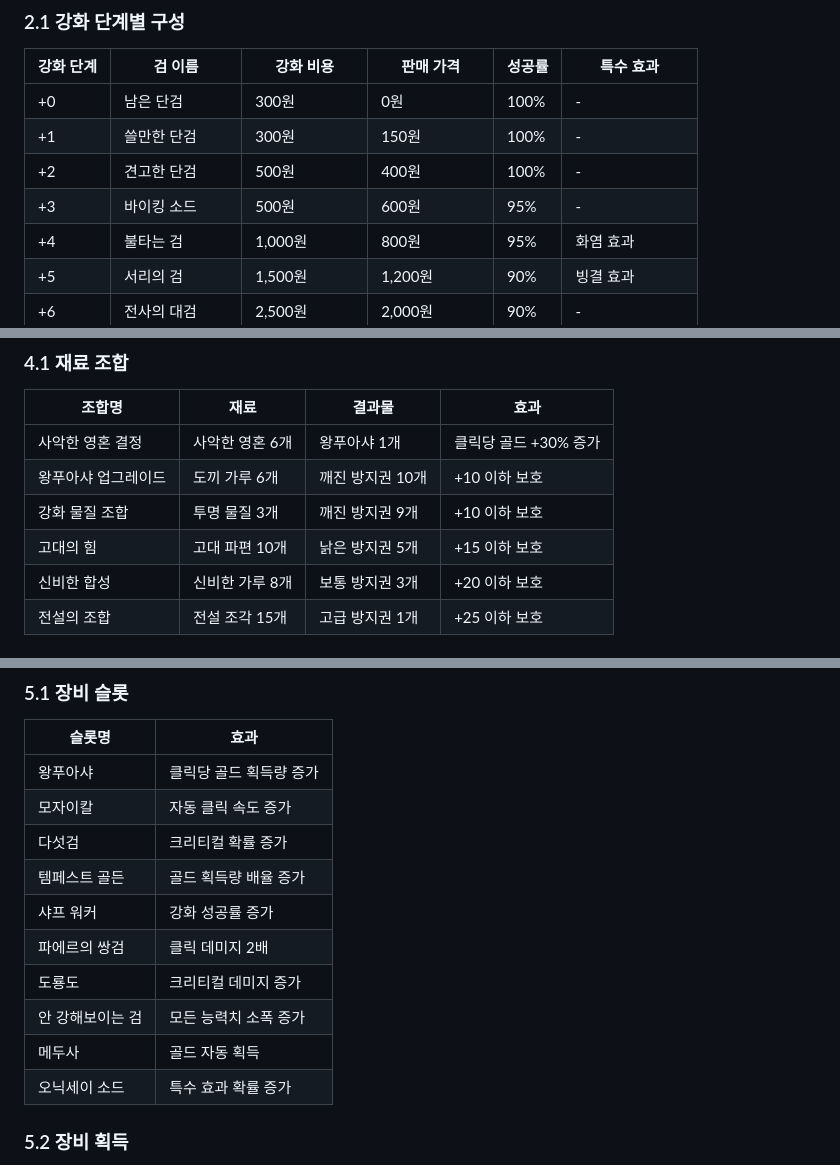
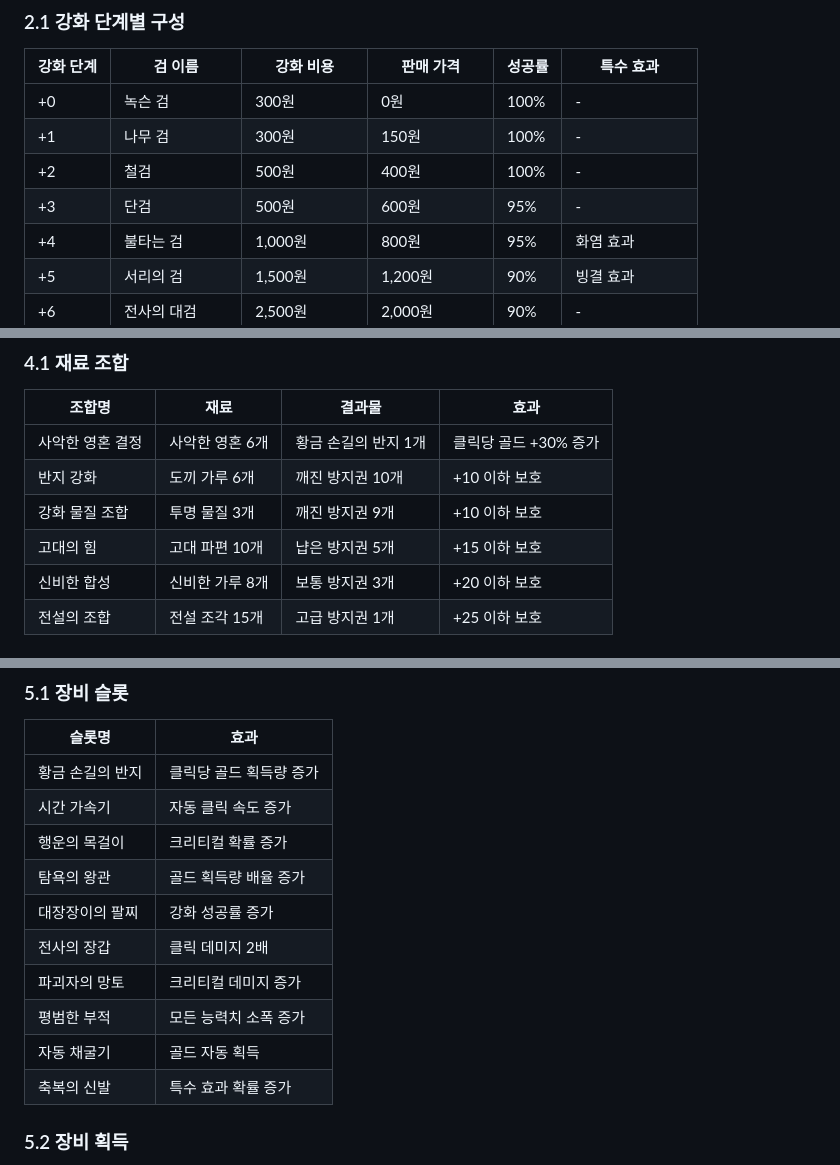
Before and after one commit to mahyun-dev/weapon-game, a Markdown page: 검강화하기_게임기획서.md, 3 parts joined by grey strips. Drawn GitHub-style.

```diff
--- a/검강화하기_게임기획서.md
+++ b/검강화하기_게임기획서.md
@@ -31,10 +31,10 @@
 
 | 강화 단계 | 검 이름 | 강화 비용 | 판매 가격 | 성공률 | 특수 효과 |
 |----------|---------|----------|----------|--------|----------|
-| +0 | 남은 단검 | 300원 | 0원 | 100% | - |
-| +1 | 쓸만한 단검 | 300원 | 150원 | 100% | - |
-| +2 | 견고한 단검 | 500원 | 400원 | 100% | - |
-| +3 | 바이킹 소드 | 500원 | 600원 | 95% | - |
+| +0 | 녹슨 검 | 300원 | 0원 | 100% | - |
+| +1 | 나무 검 | 300원 | 150원 | 100% | - |
+| +2 | 철검 | 500원 | 400원 | 100% | - |
+| +3 | 단검 | 500원 | 600원 | 95% | - |
 | +4 | 불타는 검 | 1,000원 | 800원 | 95% | 화염 효과 |
 | +5 | 서리의 검 | 1,500원 | 1,200원 | 90% | 빙결 효과 |
 | +6 | 전사의 대검 | 2,500원 | 2,000원 | 90% | - |
@@ -125,10 +125,10 @@
 
 | 조합명 | 재료 | 결과물 | 효과 |
 |-------|------|--------|------|
-| 사악한 영혼 결정 | 사악한 영혼 6개 | 왕푸아샤 1개 | 클릭당 골드 +30% 증가 |
-| 왕푸아샤 업그레이드 | 도끼 가루 6개 | 깨진 방지권 10개 | +10 이하 보호 |
+| 사악한 영혼 결정 | 사악한 영혼 6개 | 황금 손길의 반지 1개 | 클릭당 골드 +30% 증가 |
+| 반지 강화 | 도끼 가루 6개 | 깨진 방지권 10개 | +10 이하 보호 |
 | 강화 물질 조합 | 투명 물질 3개 | 깨진 방지권 9개 | +10 이하 보호 |
-| 고대의 힘 | 고대 파편 10개 | 낡은 방지권 5개 | +15 이하 보호 |
+| 고대의 힘 | 고대 파편 10개 | 냡은 방지권 5개 | +15 이하 보호 |
 | 신비한 합성 | 신비한 가루 8개 | 보통 방지권 3개 | +20 이하 보호 |
 | 전설의 조합 | 전설 조각 15개 | 고급 방지권 1개 | +25 이하 보호 |
 
@@ -151,16 +151,16 @@
 
 | 슬롯명 | 효과 |
 |-------|------|
-| 왕푸아샤 | 클릭당 골드 획득량 증가 |
-| 모자이칼 | 자동 클릭 속도 증가 |
-| 다섯검 | 크리티컬 확률 증가 |
-| 템페스트 골든 | 골드 획득량 배율 증가 |
-| 샤프 워커 | 강화 성공률 증가 |
-| 파에르의 쌍검 | 클릭 데미지 2배 |
-| 도룡도 | 크리티컬 데미지 증가 |
-| 안 강해보이는 검 | 모든 능력치 소폭 증가 |
-| 메두사 | 골드 자동 획득 |
-| 오닉세이 소드 | 특수 효과 확률 증가 |
+| 황금 손길의 반지 | 클릭당 골드 획득량 증가 |
+| 시간 가속기 | 자동 클릭 속도 증가 |
+| 행운의 목걸이 | 크리티컬 확률 증가 |
+| 탐욕의 왕관 | 골드 획득량 배율 증가 |
+| 대장장이의 팔찌 | 강화 성공률 증가 |
+| 전사의 장갑 | 클릭 데미지 2배 |
+| 파괴자의 망토 | 크리티컬 데미지 증가 |
+| 평범한 부적 | 모든 능력치 소폭 증가 |
+| 자동 채굴기 | 골드 자동 획득 |
+| 축복의 신발 | 특수 효과 확률 증가 |
 
 ### 5.2 장비 획득
 
```
Also changed, not shown: other parts of 검강화하기_게임기획서.md (+57 -17 lines).
